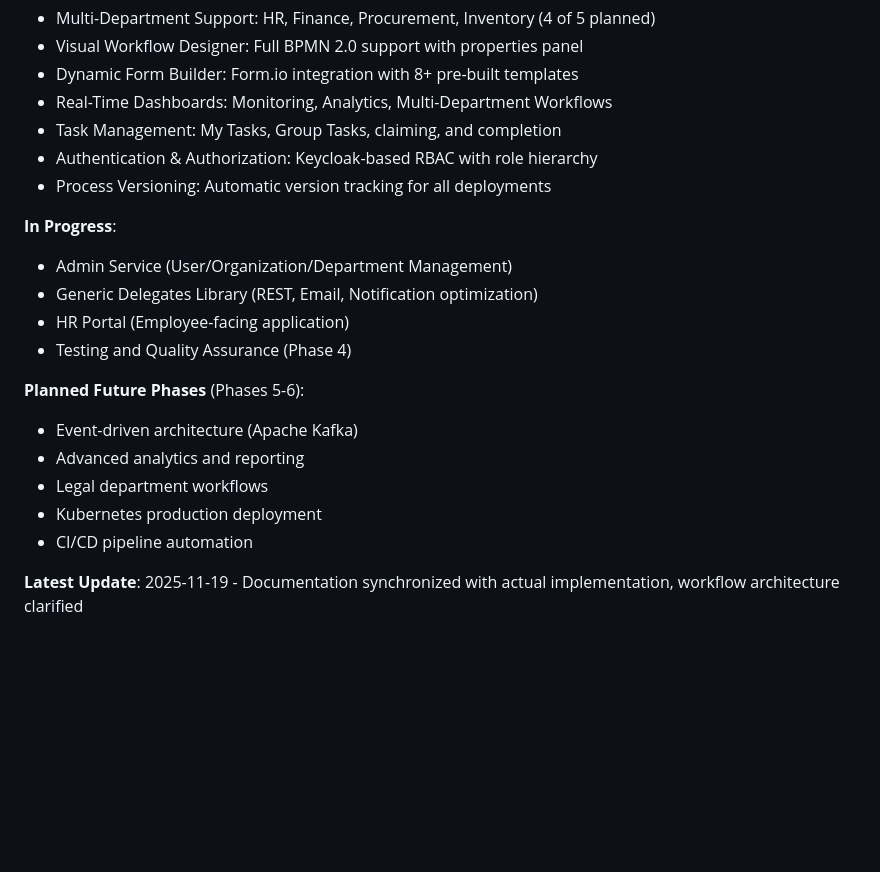
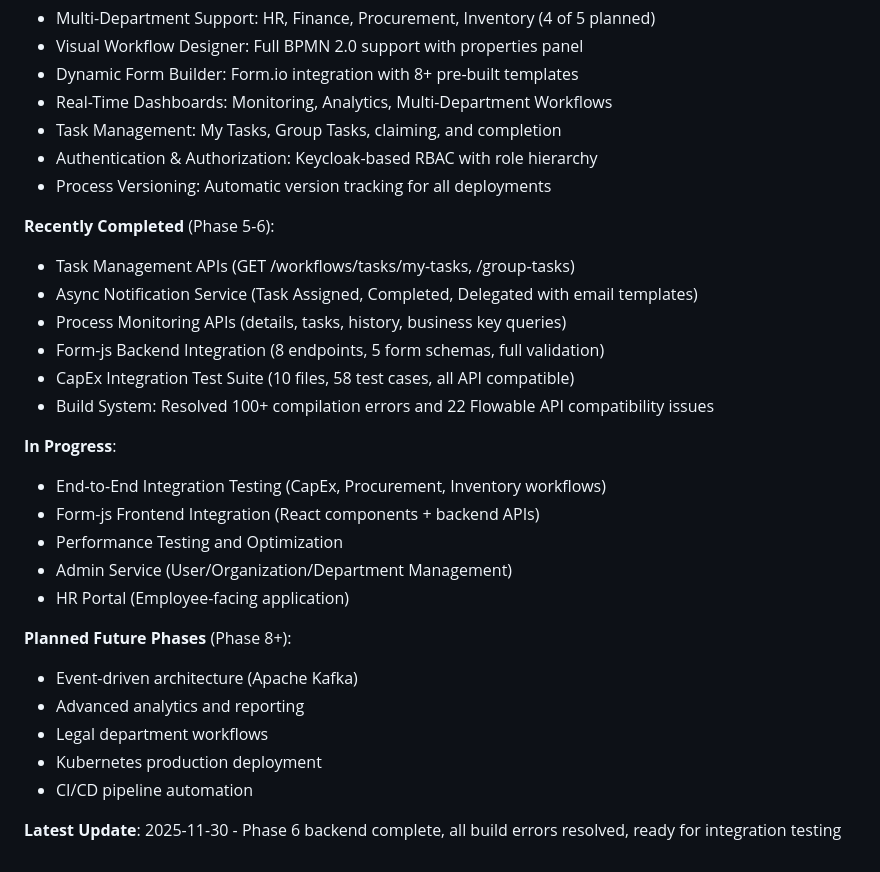
Before and after one commit to themaverik/werkflow, a Markdown page: README.md, the part around one of its changes. GitHub-like rendering; blank space fills up the shorter version.

```diff
--- a/README.md
+++ b/README.md
@@ -503,17 +519,26 @@ Proprietary - All rights reserved
 - Authentication & Authorization: Keycloak-based RBAC with role hierarchy
 - Process Versioning: Automatic version tracking for all deployments
 
+**Recently Completed** (Phase 5-6):
+- Task Management APIs (GET /workflows/tasks/my-tasks, /group-tasks)
+- Async Notification Service (Task Assigned, Completed, Delegated with email templates)
+- Process Monitoring APIs (details, tasks, history, business key queries)
+- Form-js Backend Integration (8 endpoints, 5 form schemas, full validation)
+- CapEx Integration Test Suite (10 files, 58 test cases, all API compatible)
+- Build System: Resolved 100+ compilation errors and 22 Flowable API compatibility issues
+
 **In Progress**:
+- End-to-End Integration Testing (CapEx, Procurement, Inventory workflows)
+- Form-js Frontend Integration (React components + backend APIs)
+- Performance Testing and Optimization
 - Admin Service (User/Organization/Department Management)
-- Generic Delegates Library (REST, Email, Notification optimization)
 - HR Portal (Employee-facing application)
-- Testing and Quality Assurance (Phase 4)
 
-**Planned Future Phases** (Phases 5-6):
+**Planned Future Phases** (Phase 8+):
 - Event-driven architecture (Apache Kafka)
 - Advanced analytics and reporting
 - Legal department workflows
 - Kubernetes production deployment
 - CI/CD pipeline automation
 
-**Latest Update**: 2025-11-19 - Documentation synchronized with actual implementation, workflow architecture clarified
+**Latest Update**: 2025-11-30 - Phase 6 backend complete, all build errors resolved, ready for integration testing
```
Also changed, not shown: other parts of README.md (+34 -18 lines), ROADMAP.md (+26 -6 lines).
